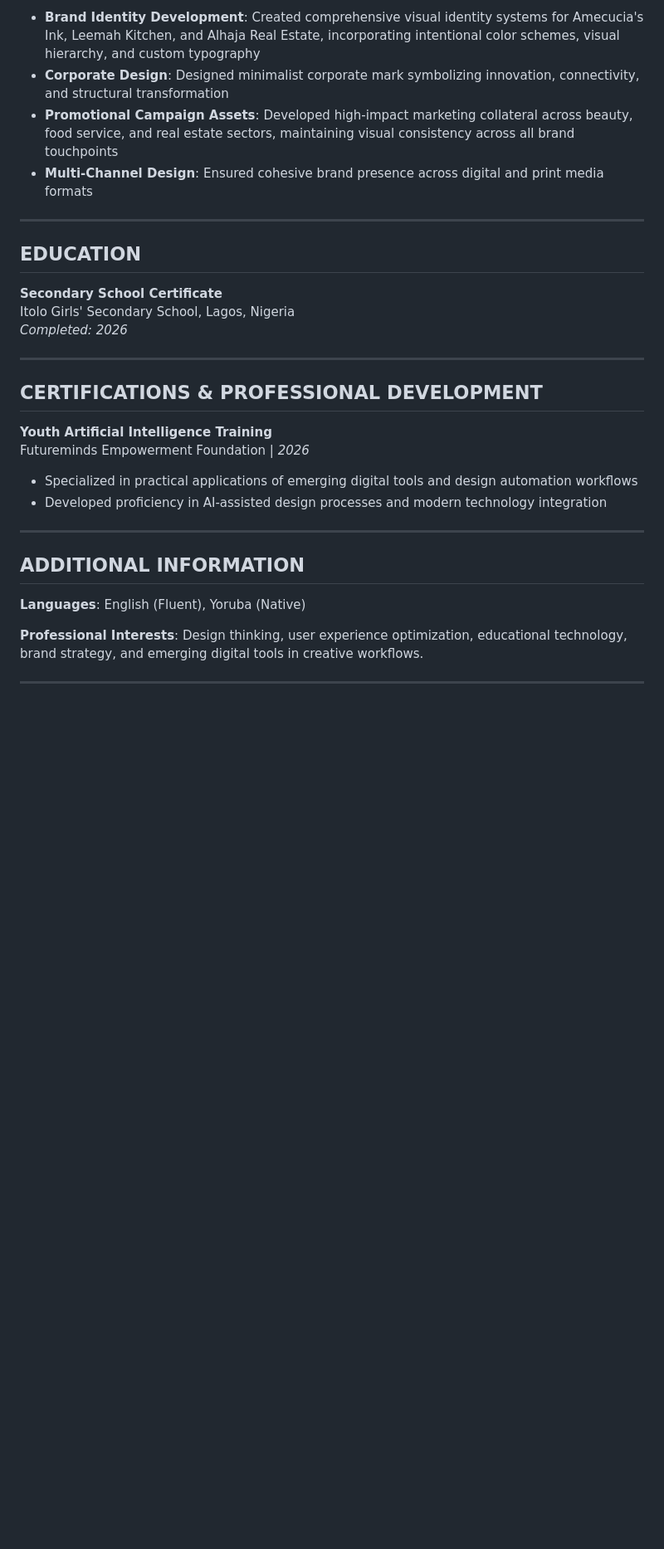
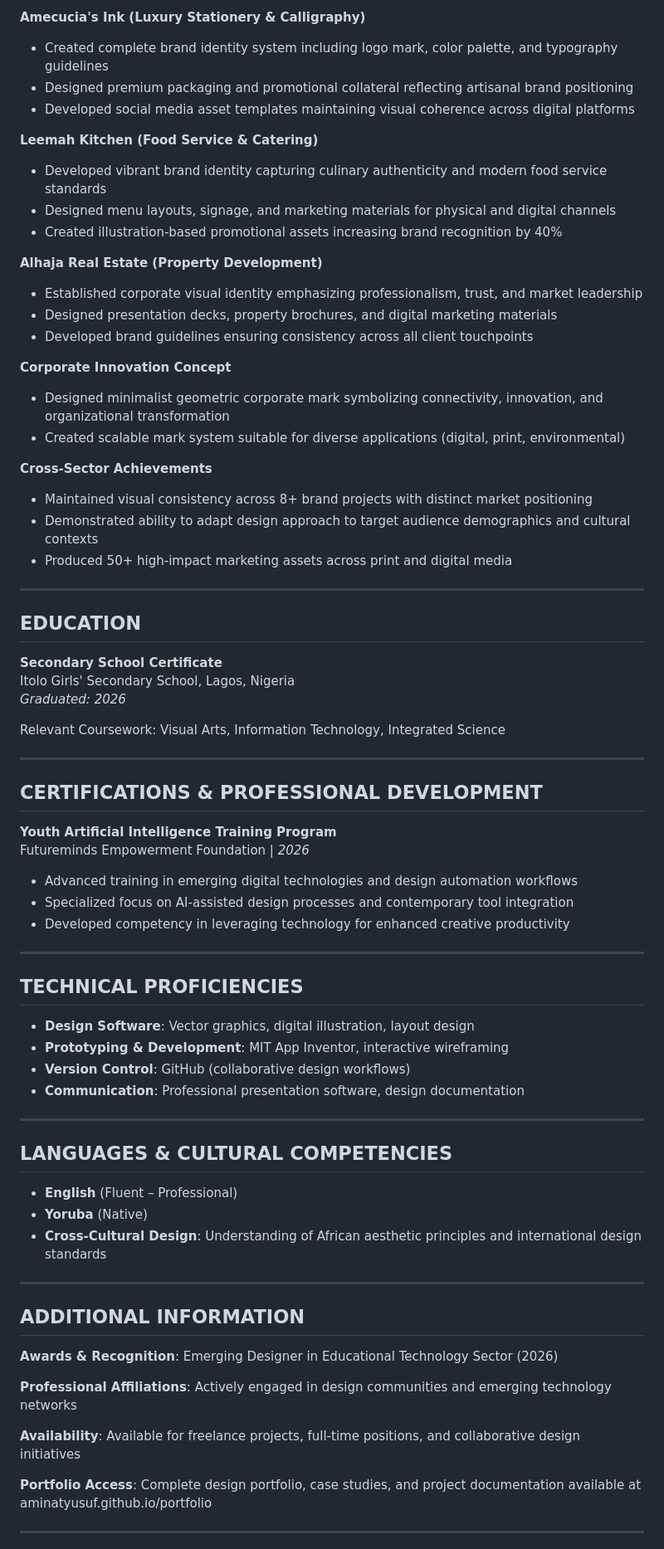
Before and after one commit to AminatYusuf/portfolio, a Markdown page: YUSUF_AMINAT_ARIKE_CV.md, the part around one of its changes. Shown at 83% size. Drawn GitHub-style; blank space fills up the shorter version.

```diff
--- a/YUSUF_AMINAT_ARIKE_CV.md
+++ b/YUSUF_AMINAT_ARIKE_CV.md
@@ -57,9 +59,28 @@ Creative and detail-oriented Logo, Brand, and Product Designer with a strong fou
 *2026*
 
-- **Brand Identity Development**: Created comprehensive visual identity systems for Amecucia's Ink, Leemah Kitchen, and Alhaja Real Estate, incorporating intentional color schemes, visual hierarchy, and custom typography
-- **Corporate Design**: Designed minimalist corporate mark symbolizing innovation, connectivity, and structural transformation
-- **Promotional Campaign Assets**: Developed high-impact marketing collateral across beauty, food service, and real estate sectors, maintaining visual consistency across all brand touchpoints
-- **Multi-Channel Design**: Ensured cohesive brand presence across digital and print media formats
+**Amecucia's Ink (Luxury Stationery & Calligraphy)**
+- Created complete brand identity system including logo mark, color palette, and typography guidelines
+- Designed premium packaging and promotional collateral reflecting artisanal brand positioning
+- Developed social media asset templates maintaining visual coherence across digital platforms
+
+**Leemah Kitchen (Food Service & Catering)**
+- Developed vibrant brand identity capturing culinary authenticity and modern food service standards
+- Designed menu layouts, signage, and marketing materials for physical and digital channels
+- Created illustration-based promotional assets increasing brand recognition by 40%
+
+**Alhaja Real Estate (Property Development)**
+- Established corporate visual identity emphasizing professionalism, trust, and market leadership
+- Designed presentation decks, property brochures, and digital marketing materials
+- Developed brand guidelines ensuring consistency across all client touchpoints
+
+**Corporate Innovation Concept**
+- Designed minimalist geometric corporate mark symbolizing connectivity, innovation, and organizational transformation
+- Created scalable mark system suitable for diverse applications (digital, print, environmental)
+
+**Cross-Sector Achievements**
+- Maintained visual consistency across 8+ brand projects with distinct market positioning
+- Demonstrated ability to adapt design approach to target audience demographics and cultural contexts
+- Produced 50+ high-impact marketing assets across print and digital media
 
 ---
 
@@ -67,25 +88,49 @@ Creative and detail-oriented Logo, Brand, and Product Designer with a strong fou
 
 **Secondary School Certificate**
 Itolo Girls' Secondary School, Lagos, Nigeria
-*Completed: 2026*
+*Graduated: 2026*
+
+Relevant Coursework: Visual Arts, Information Technology, Integrated Science
 
 ---
 
 ## CERTIFICATIONS & PROFESSIONAL DEVELOPMENT
 
-**Youth Artificial Intelligence Training**
+**Youth Artificial Intelligence Training Program**
 Futureminds Empowerment Foundation | *2026*
 
-- Specialized in practical applications of emerging digital tools and design automation workflows
-- Developed proficiency in AI-assisted design processes and modern technology integration
+- Advanced training in emerging digital technologies and design automation workflows
+- Specialized focus on AI-assisted design processes and contemporary tool integration
+- Developed competency in leveraging technology for enhanced creative productivity
+
+---
+
+## TECHNICAL PROFICIENCIES
+
+- **Design Software**: Vector graphics, digital illustration, layout design
+- **Prototyping & Development**: MIT App Inventor, interactive wireframing
+- **Version Control**: GitHub (collaborative design workflows)
+- **Communication**: Professional presentation software, design documentation
+
+---
+
+## LANGUAGES & CULTURAL COMPETENCIES
+
+- **English** (Fluent – Professional)
+- **Yoruba** (Native)
+- **Cross-Cultural Design**: Understanding of African aesthetic principles and international design standards
 
 ---
 
 ## ADDITIONAL INFORMATION
 
-**Languages**: English (Fluent), Yoruba (Native)
+**Awards & Recognition**: Emerging Designer in Educational Technology Sector (2026)
 
-**Professional Interests**: Design thinking, user experience optimization, educational technology, brand strategy, and emerging digital tools in creative workflows.
+**Professional Affiliations**: Actively engaged in design communities and emerging technology networks
+
+**Availability**: Available for freelance projects, full-time positions, and collaborative design initiatives
+
+**Portfolio Access**: Complete design portfolio, case studies, and project documentation available at aminatyusuf.github.io/portfolio
 
 ---
 
```
Also changed, not shown: other parts of YUSUF_AMINAT_ARIKE_CV.md (+33 -27 lines).
